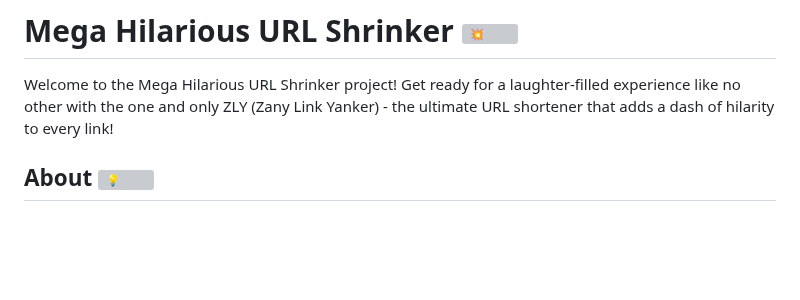
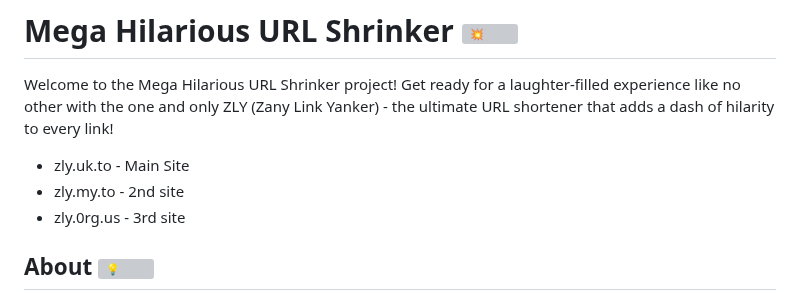
Before and after one commit to PythonPlumber/zly, a Markdown page: README.md, the part around the change. Rendered like a GitHub page; blank space fills up the shorter version; grey boxes are pictures that could not be loaded.

```diff
--- a/README.md
+++ b/README.md
@@ -1,6 +1,10 @@
 # Mega Hilarious URL Shrinker <img src="https://fonts.gstatic.com/s/e/notoemoji/latest/1f4a5/512.gif" alt="💥" width="32" height="32">
 
 Welcome to the Mega Hilarious URL Shrinker project! Get ready for a laughter-filled experience like no other with the one and only ZLY (Zany Link Yanker) - the ultimate URL shortener that adds a dash of hilarity to every link!
+
+- zly.uk.to  - Main Site
+- zly.my.to  - 2nd site
+- zly.0rg.us - 3rd site
 
 ## About <img src="https://fonts.gstatic.com/s/e/notoemoji/latest/1f4a1/512.gif" alt="💡" width="32" height="32">
 
```
